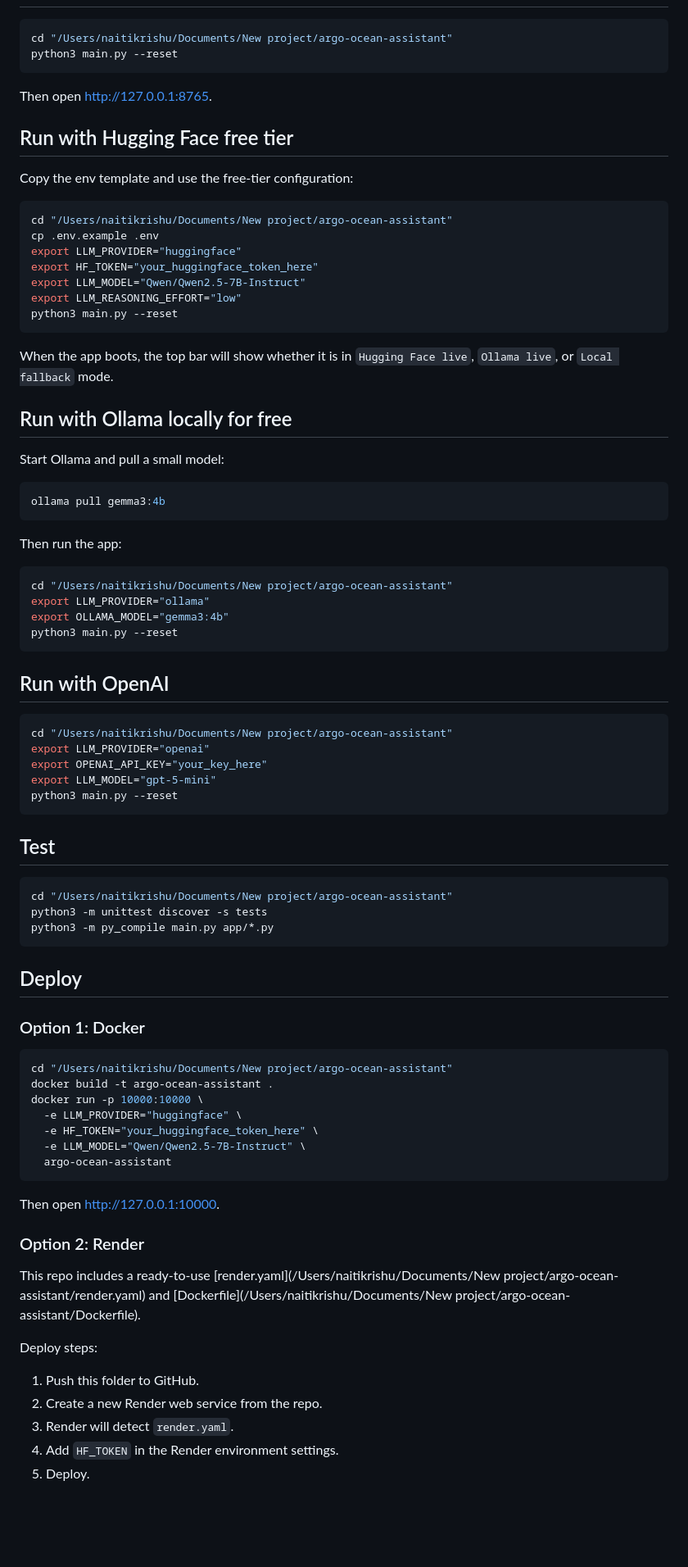
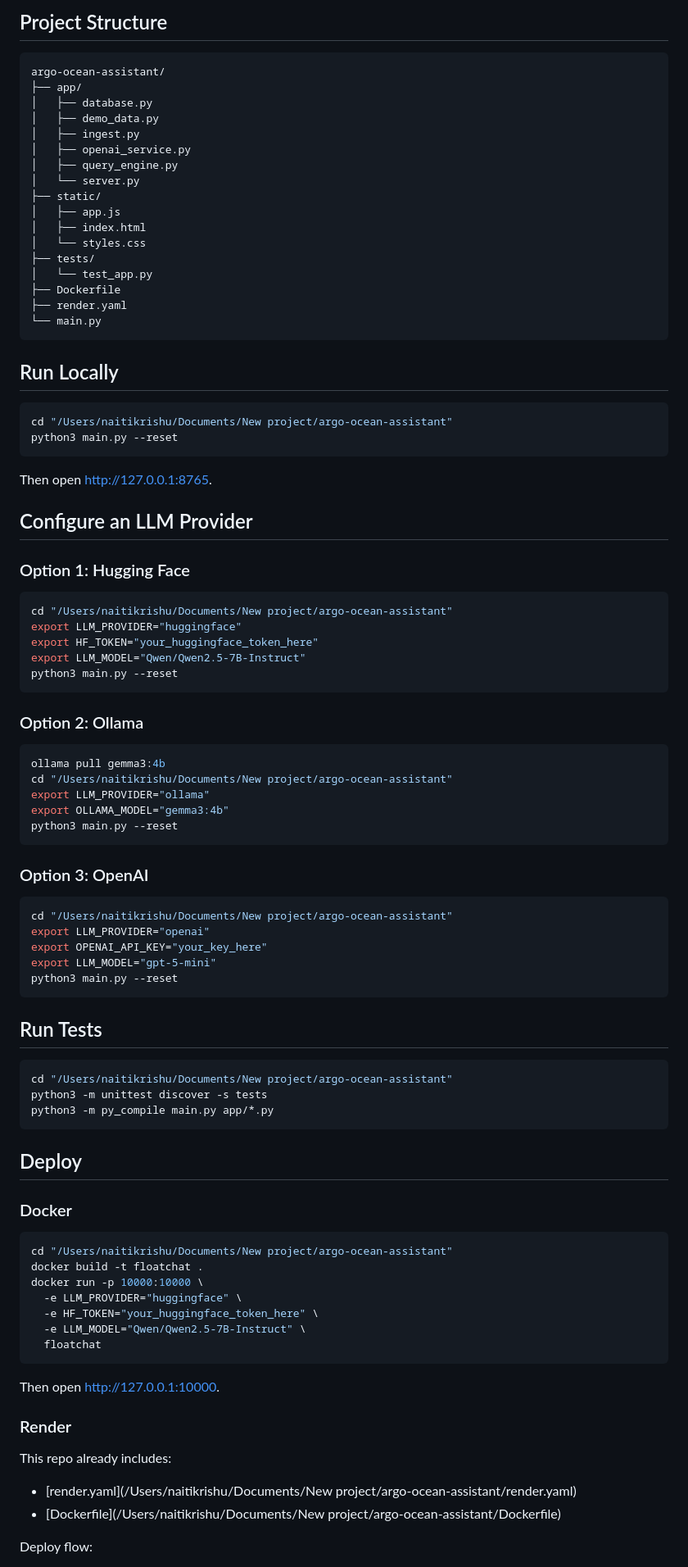
Before and after one commit to NaitikRishu/FloatChat, a Markdown page: README.md, the part around one of its changes. Shown at 82% size. GitHub-like rendering; blank space fills up the shorter version.

````diff
--- a/README.md
+++ b/README.md
@@ -46,3 +71,26 @@ This means the app is always runnable, but now it can use genuinely free options
+## Project Structure
+
+```text
+argo-ocean-assistant/
+├── app/
+│   ├── database.py
+│   ├── demo_data.py
+│   ├── ingest.py
+│   ├── openai_service.py
+│   ├── query_engine.py
+│   └── server.py
+├── static/
+│   ├── app.js
+│   ├── index.html
+│   └── styles.css
+├── tests/
+│   └── test_app.py
+├── Dockerfile
+├── render.yaml
+└── main.py
+```
+
+## Run Locally
 
 ```bash
 cd "/Users/naitikrishu/Documents/New project/argo-ocean-assistant"
@@ -51,40 +99,29 @@ python3 main.py --reset
 
 Then open [http://127.0.0.1:8765](http://127.0.0.1:8765).
 
-## Run with Hugging Face free tier
+## Configure an LLM Provider
 
-Copy the env template and use the free-tier configuration:
+### Option 1: Hugging Face
 
 ```bash
 cd "/Users/naitikrishu/Documents/New project/argo-ocean-assistant"
-cp .env.example .env
 export LLM_PROVIDER="huggingface"
 export HF_TOKEN="your_huggingface_token_here"
 export LLM_MODEL="Qwen/Qwen2.5-7B-Instruct"
-export LLM_REASONING_EFFORT="low"
 python3 main.py --reset
 ```
 
-When the app boots, the top bar will show whether it is in `Hugging Face live`, `Ollama live`, or `Local fallback` mode.
-
-## Run with Ollama locally for free
-
-Start Ollama and pull a small model:
+### Option 2: Ollama
 
 ```bash
 ollama pull gemma3:4b
-```
-
-Then run the app:
-
-```bash
 cd "/Users/naitikrishu/Documents/New project/argo-ocean-assistant"
 export LLM_PROVIDER="ollama"
 export OLLAMA_MODEL="gemma3:4b"
 python3 main.py --reset
 ```
 
-## Run with OpenAI
+### Option 3: OpenAI
 
 ```bash
 cd "/Users/naitikrishu/Documents/New project/argo-ocean-assistant"
@@ -94,7 +131,7 @@ export LLM_MODEL="gpt-5-mini"
 python3 main.py --reset
 ```
 
-## Test
+## Run Tests
 
 ```bash
 cd "/Users/naitikrishu/Documents/New project/argo-ocean-assistant"
@@ -104,29 +141,26 @@ python3 -m py_compile main.py app/*.py
 
 ## Deploy
 
-### Option 1: Docker
+### Docker
 
 ```bash
 cd "/Users/naitikrishu/Documents/New project/argo-ocean-assistant"
-docker build -t argo-ocean-assistant .
+docker build -t floatchat .
 docker run -p 10000:10000 \
   -e LLM_PROVIDER="huggingface" \
   -e HF_TOKEN="your_huggingface_token_here" \
   -e LLM_MODEL="Qwen/Qwen2.5-7B-Instruct" \
-  argo-ocean-assistant
+  floatchat
 ```
 
 Then open [http://127.0.0.1:10000](http://127.0.0.1:10000).
 
-### Option 2: Render
+### Render
 
-This repo includes a ready-to-use [render.yaml](/Users/naitikrishu/Documents/New project/argo-ocean-assistant/render.yaml) and [Dockerfile](/Users/naitikrishu/Documents/New project/argo-ocean-assistant/Dockerfile).
+This repo already includes:
 
-Deploy steps:
+- [render.yaml](/Users/naitikrishu/Documents/New project/argo-ocean-assistant/render.yaml)
+- [Dockerfile](/Users/naitikrishu/Documents/New project/argo-ocean-assistant/Dockerfile)
 
-1. Push this folder to GitHub.
-2. Create a new Render web service from the repo.
-3. Render will detect `render.yaml`.
-4. Add `HF_TOKEN` in the Render environment settings.
-5. Deploy.
+Deploy flow:
 
````
Also changed, not shown: other parts of README.md (+71 -44 lines).
